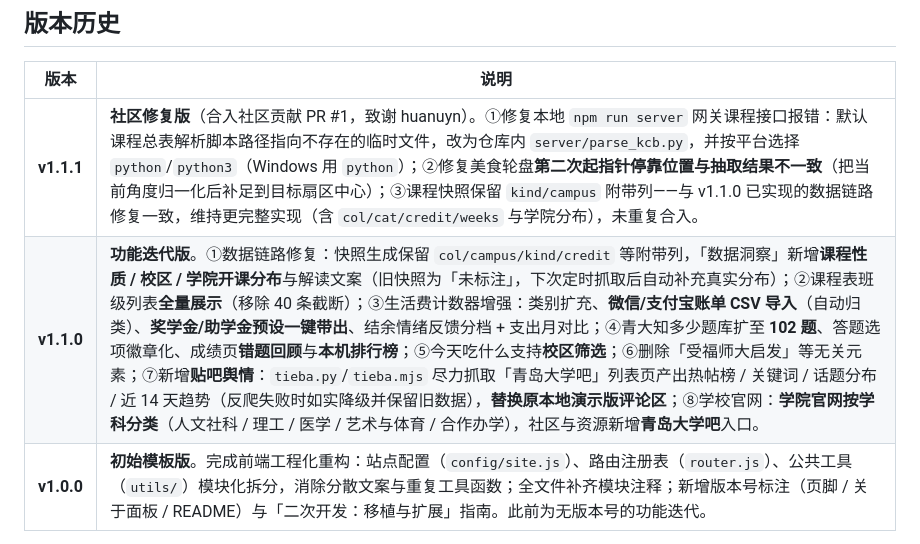
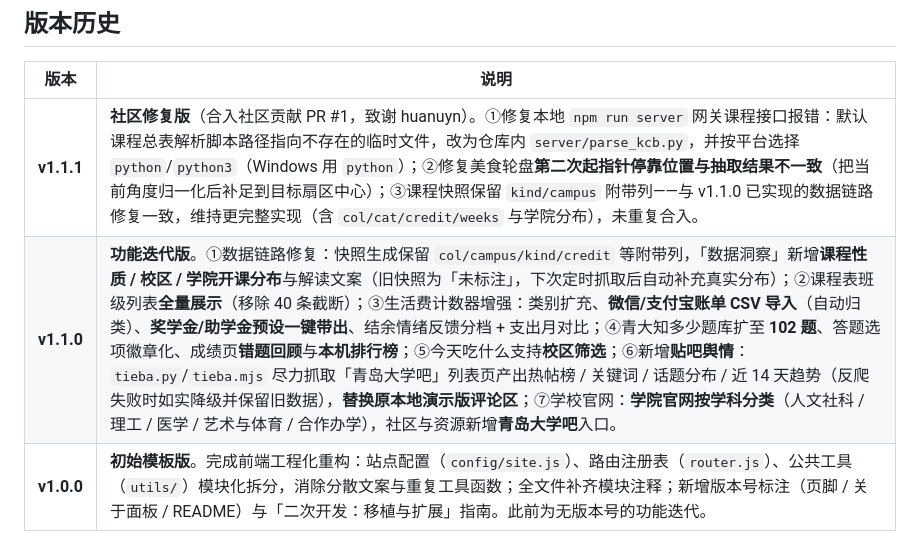
Before and after one commit to IceofTea/QDU-Nav, a Markdown page: README.md, the part around the change. GitHub-like rendering.

```diff
--- a/README.md
+++ b/README.md
@@ -192,7 +192,7 @@ QDU-Nav/
 | 版本 | 说明 |
 | --- | --- |
 | **v1.1.1** | **社区修复版**（合入社区贡献 PR #1，致谢 huanuyn）。①修复本地 `npm run server` 网关课程接口报错：默认课程总表解析脚本路径指向不存在的临时文件，改为仓库内 `server/parse_kcb.py`，并按平台选择 `python`/`python3`（Windows 用 `python`）；②修复美食轮盘**第二次起指针停靠位置与抽取结果不一致**（把当前角度归一化后补足到目标扇区中心）；③课程快照保留 `kind/campus` 附带列——与 v1.1.0 已实现的数据链路修复一致，维持更完整实现（含 `col/cat/credit/weeks` 与学院分布），未重复合入。 |
-| **v1.1.0** | **功能迭代版**。①数据链路修复：快照生成保留 `col/campus/kind/credit` 等附带列，「数据洞察」新增**课程性质 / 校区 / 学院开课分布**与解读文案（旧快照为「未标注」，下次定时抓取后自动补充真实分布）；②课程表班级列表**全量展示**（移除 40 条截断）；③生活费计数器增强：类别扩充、**微信/支付宝账单 CSV 导入**（自动归类）、**奖学金/助学金预设一键带出**、结余情绪反馈分档 + 支出月对比；④青大知多少题库扩至 **102 题**、答题选项徽章化、成绩页**错题回顾**与**本机排行榜**；⑤今天吃什么支持**校区筛选**；⑥删除「受福师大启发」等无关元素；⑦新增**贴吧舆情**：`tieba.py`/`tieba.mjs` 尽力抓取「青岛大学吧」列表页产出热帖榜 / 关键词 / 话题分布 / 近 14 天趋势（反爬失败时如实降级并保留旧数据），**替换原本地演示版评论区**；⑧学校官网：**学院官网按学科分类**（人文社科 / 理工 / 医学 / 艺术与体育 / 合作办学），社区与资源新增**青岛大学吧**入口。 |
+| **v1.1.0** | **功能迭代版**。①数据链路修复：快照生成保留 `col/campus/kind/credit` 等附带列，「数据洞察」新增**课程性质 / 校区 / 学院开课分布**与解读文案（旧快照为「未标注」，下次定时抓取后自动补充真实分布）；②课程表班级列表**全量展示**（移除 40 条截断）；③生活费计数器增强：类别扩充、**微信/支付宝账单 CSV 导入**（自动归类）、**奖学金/助学金预设一键带出**、结余情绪反馈分档 + 支出月对比；④青大知多少题库扩至 **102 题**、答题选项徽章化、成绩页**错题回顾**与**本机排行榜**；⑤今天吃什么支持**校区筛选**；⑥新增**贴吧舆情**：`tieba.py`/`tieba.mjs` 尽力抓取「青岛大学吧」列表页产出热帖榜 / 关键词 / 话题分布 / 近 14 天趋势（反爬失败时如实降级并保留旧数据），**替换原本地演示版评论区**；⑦学校官网：**学院官网按学科分类**（人文社科 / 理工 / 医学 / 艺术与体育 / 合作办学），社区与资源新增**青岛大学吧**入口。 |
 | **v1.0.0** | **初始模板版**。完成前端工程化重构：站点配置（`config/site.js`）、路由注册表（`router.js`）、公共工具（`utils/`）模块化拆分，消除分散文案与重复工具函数；全文件补齐模块注释；新增版本号标注（页脚 / 关于面板 / README）与「二次开发：移植与扩展」指南。此前为无版本号的功能迭代。 |
 
 ## 免责声明
```
Also changed, not shown: AGENTS.md (+2 -2 lines).
